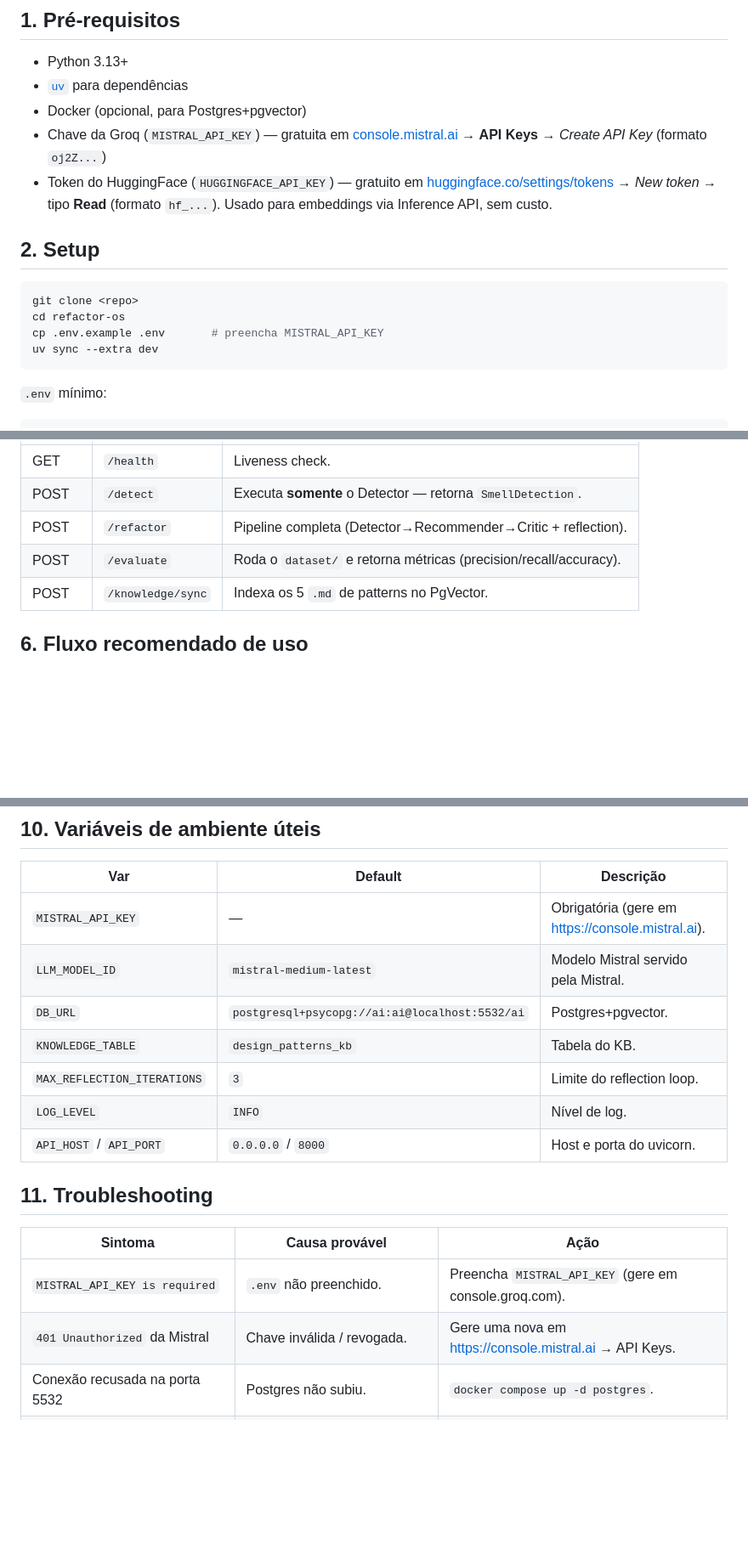
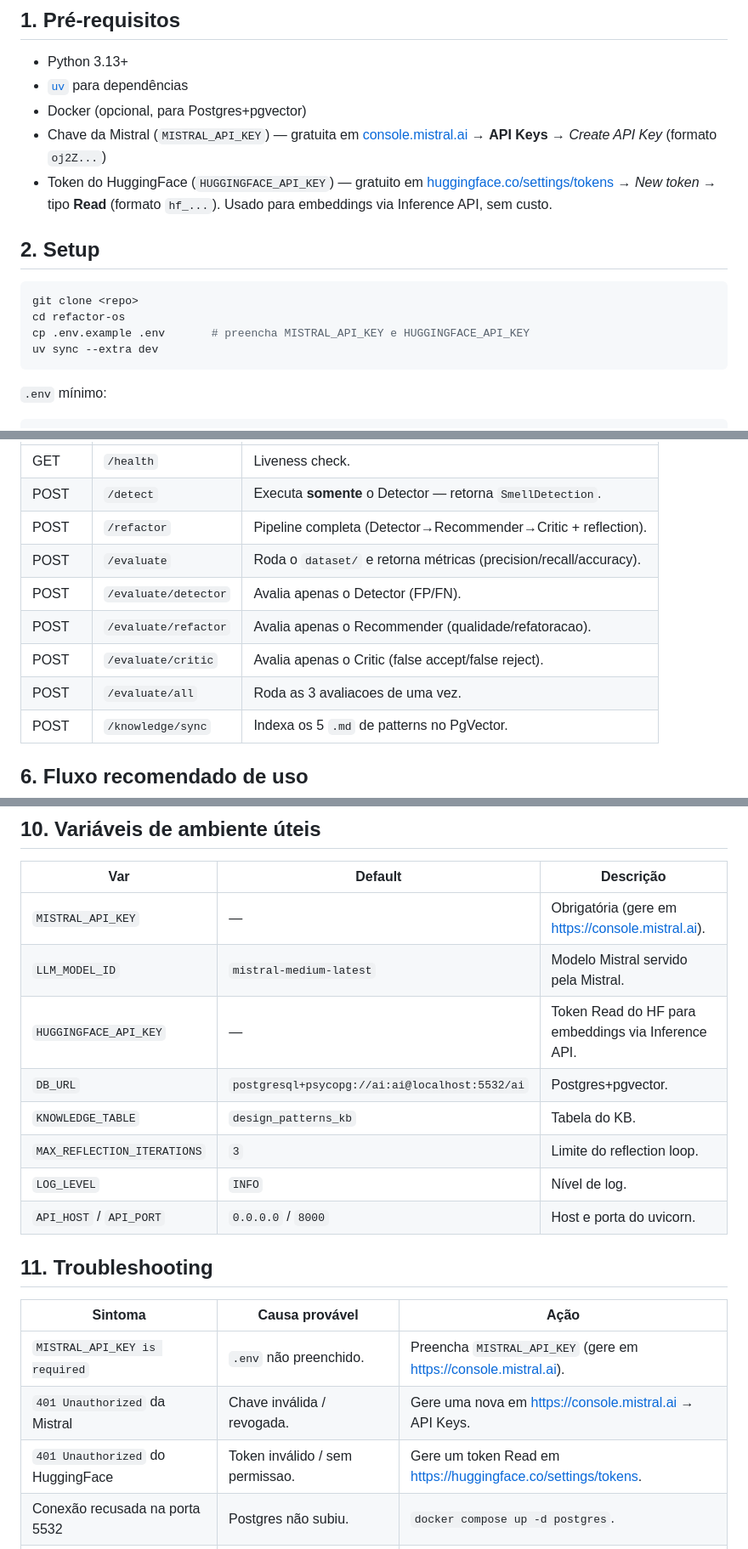
Before and after one commit to jvras58/refactor-os, a Markdown page: docs/usage.md, 3 parts joined by grey strips. Shown at 85% size. Drawn GitHub-style; blank space fills up the shorter version.

Commit message:
docs: correct Mistral API key reference and update usage instructions

````diff
--- a/docs/usage.md
+++ b/docs/usage.md
@@ -7,7 +7,7 @@ Guia prático para subir o `refactor-os` e exercitar a pipeline.
 - Python 3.13+
 - [`uv`](https://docs.astral.sh/uv/) para dependências
 - Docker (opcional, para Postgres+pgvector)
-- Chave da Groq (`MISTRAL_API_KEY`) — gratuita em [console.mistral.ai](https://console.mistral.ai) → **API Keys** → *Create API Key* (formato `oj2Z...`)
+- Chave da Mistral (`MISTRAL_API_KEY`) — gratuita em [console.mistral.ai](https://console.mistral.ai) → **API Keys** → *Create API Key* (formato `oj2Z...`)
 - Token do HuggingFace (`HUGGINGFACE_API_KEY`) — gratuito em [huggingface.co/settings/tokens](https://huggingface.co/settings/tokens) → *New token* → tipo **Read** (formato `hf_...`). Usado para embeddings via Inference API, sem custo.
 
 ## 2. Setup
@@ -15,7 +15,7 @@ Guia prático para subir o `refactor-os` e exercitar a pipeline.
 ```bash
 git clone <repo>
 cd refactor-os
-cp .env.example .env       # preencha MISTRAL_API_KEY
+cp .env.example .env       # preencha MISTRAL_API_KEY e HUGGINGFACE_API_KEY
 uv sync --extra dev
 ```
 
@@ -69,6 +68,10 @@ Base: `http://127.0.0.1:8000/api/v1`
 | POST   | `/detect`          | Executa **somente** o Detector — retorna `SmellDetection`.  |
 | POST   | `/refactor`        | Pipeline completa (Detector→Recommender→Critic + reflection). |
 | POST   | `/evaluate`        | Roda o `dataset/` e retorna métricas (precision/recall/accuracy). |
+| POST   | `/evaluate/detector` | Avalia apenas o Detector (FP/FN).                              |
+| POST   | `/evaluate/refactor` | Avalia apenas o Recommender (qualidade/refatoracao).           |
+| POST   | `/evaluate/critic`  | Avalia apenas o Critic (false accept/false reject).            |
+| POST   | `/evaluate/all`     | Roda as 3 avaliacoes de uma vez.                                |
 | POST   | `/knowledge/sync`  | Indexa os 5 `.md` de patterns no PgVector.                  |
 
 ## 6. Fluxo recomendado de uso
@@ -194,6 +197,7 @@ Os agentes em si são exercitados pelo dataset de avaliação.
 |------------------------------|------------------------------------------------------|-----------------------------------|
 | `MISTRAL_API_KEY`            | —                                                    | Obrigatória (gere em https://console.mistral.ai). |
 | `LLM_MODEL_ID`               | `mistral-medium-latest`                              | Modelo Mistral servido pela Mistral.   |
+| `HUGGINGFACE_API_KEY`        | —                                                    | Token Read do HF para embeddings via Inference API. |
 | `DB_URL`                     | `postgresql+psycopg://ai:ai@localhost:5532/ai`       | Postgres+pgvector.                |
 | `KNOWLEDGE_TABLE`            | `design_patterns_kb`                                 | Tabela do KB.                     |
 | `MAX_REFLECTION_ITERATIONS`  | `3`                                                  | Limite do reflection loop.        |
@@ -204,7 +208,8 @@ Os agentes em si são exercitados pelo dataset de avaliação.
 
 | Sintoma                                    | Causa provável                              | Ação                                                 |
 |--------------------------------------------|---------------------------------------------|------------------------------------------------------|
-| `MISTRAL_API_KEY is required`                 | `.env` não preenchido.                      | Preencha `MISTRAL_API_KEY` (gere em console.groq.com).  |
+| `MISTRAL_API_KEY is required`                 | `.env` não preenchido.                      | Preencha `MISTRAL_API_KEY` (gere em https://console.mistral.ai).  |
 | `401 Unauthorized` da Mistral                 | Chave inválida / revogada.                  | Gere uma nova em https://console.mistral.ai → API Keys.        |
+| `401 Unauthorized` do HuggingFace             | Token inválido / sem permissao.             | Gere um token Read em https://huggingface.co/settings/tokens.  |
 | Conexão recusada na porta 5532             | Postgres não subiu.                         | `docker compose up -d postgres`.                     |     |
 | Reflection sempre estoura `iterations=3`   | Crítica do Critic não está sendo acionável. | Ajuste o prompt em `app/core/prompts.py`.            |
````
Also changed, not shown: other parts of docs/usage.md (+0 -1 lines).
